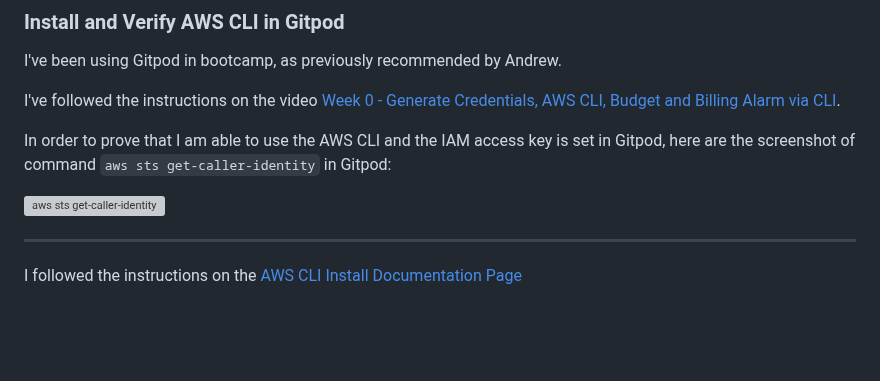
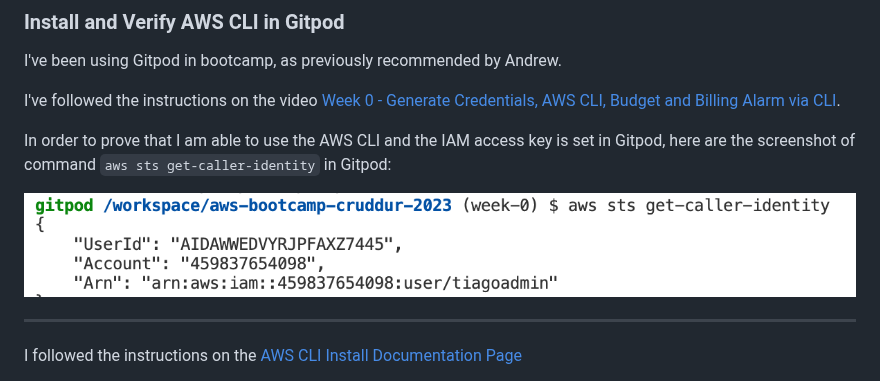
Before and after one commit to tiagomqsantos/aws-bootcamp-cruddur-2023, a Markdown page: journal/week0.md, the part around the change. Rendered like a GitHub page; blank space fills up the shorter version; grey boxes are pictures that could not be loaded.

Commit message:
fix(week0journal): image path

```diff
--- a/journal/week0.md
+++ b/journal/week0.md
@@ -27,7 +27,7 @@ I've followed the instructions on the video [Week 0 - Generate Credentials, AWS
 
 In order to prove that I am able to use the AWS CLI and the IAM access key is set in Gitpod, here are the screenshot of command `aws sts get-caller-identity` in Gitpod:
 
-![aws sts get-caller-identity](assets/get-caller-identity.png)
+![aws sts get-caller-identity](assets/week0/get-caller-identity.png)
 
 ----------------
 
```
